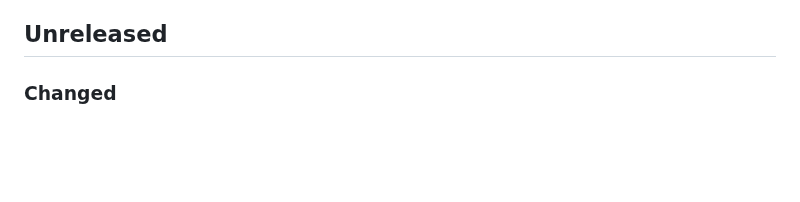
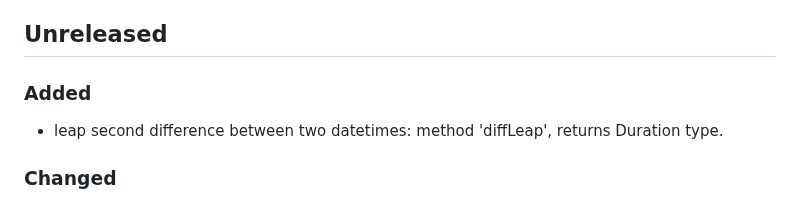
Before and after one commit to FObersteiner/zdt, a Markdown page: CHANGELOG.md, the part around the change. GitHub-like rendering; blank space fills up the shorter version.

Commit message:
update changelog

```diff
--- a/CHANGELOG.md
+++ b/CHANGELOG.md
@@ -12,6 +12,10 @@ Types of changes
 - 'Security' in case of vulnerabilities.
 
 ## Unreleased
+
+### Added
+
+- leap second difference between two datetimes: method 'diffLeap', returns Duration type.
 
 ### Changed
 
```
